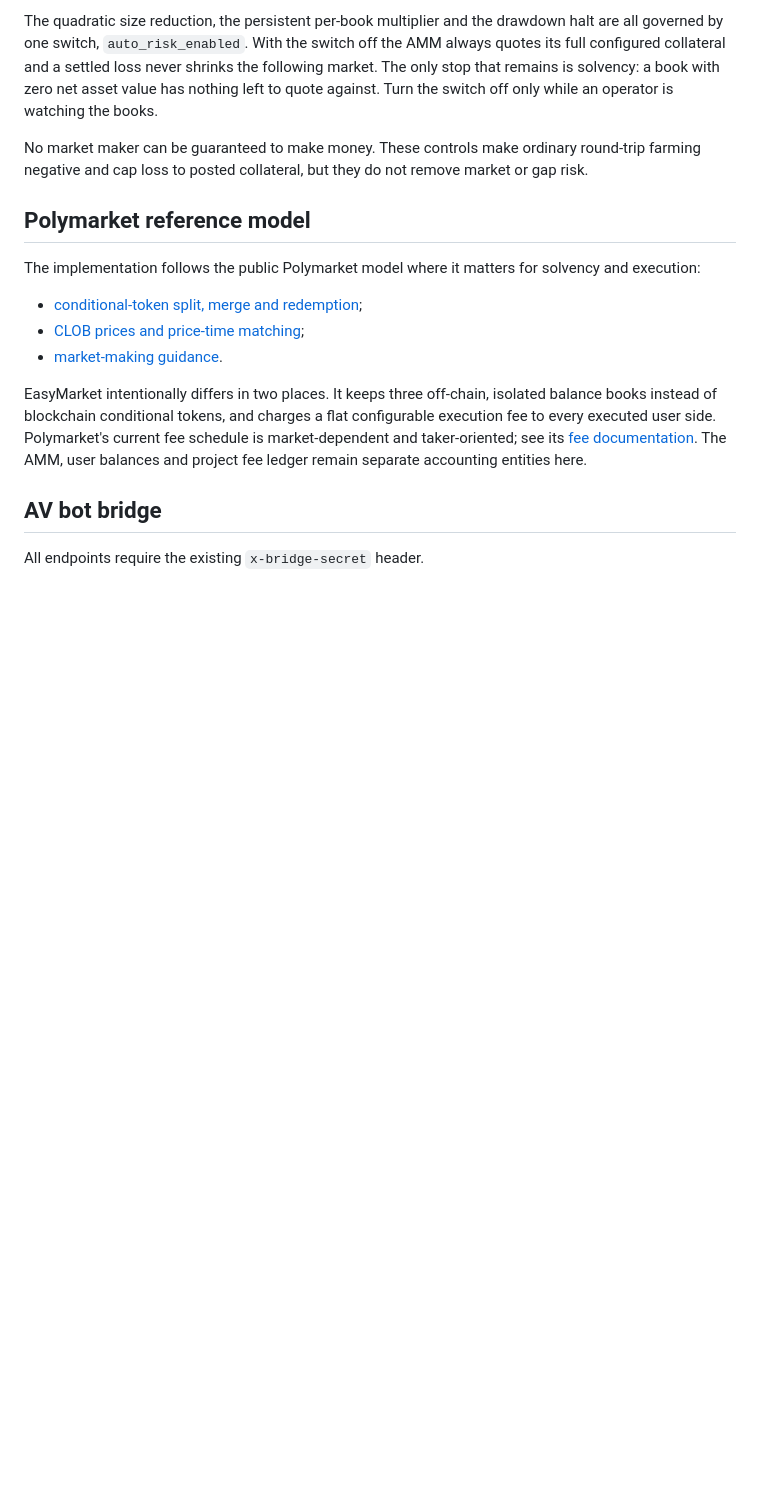
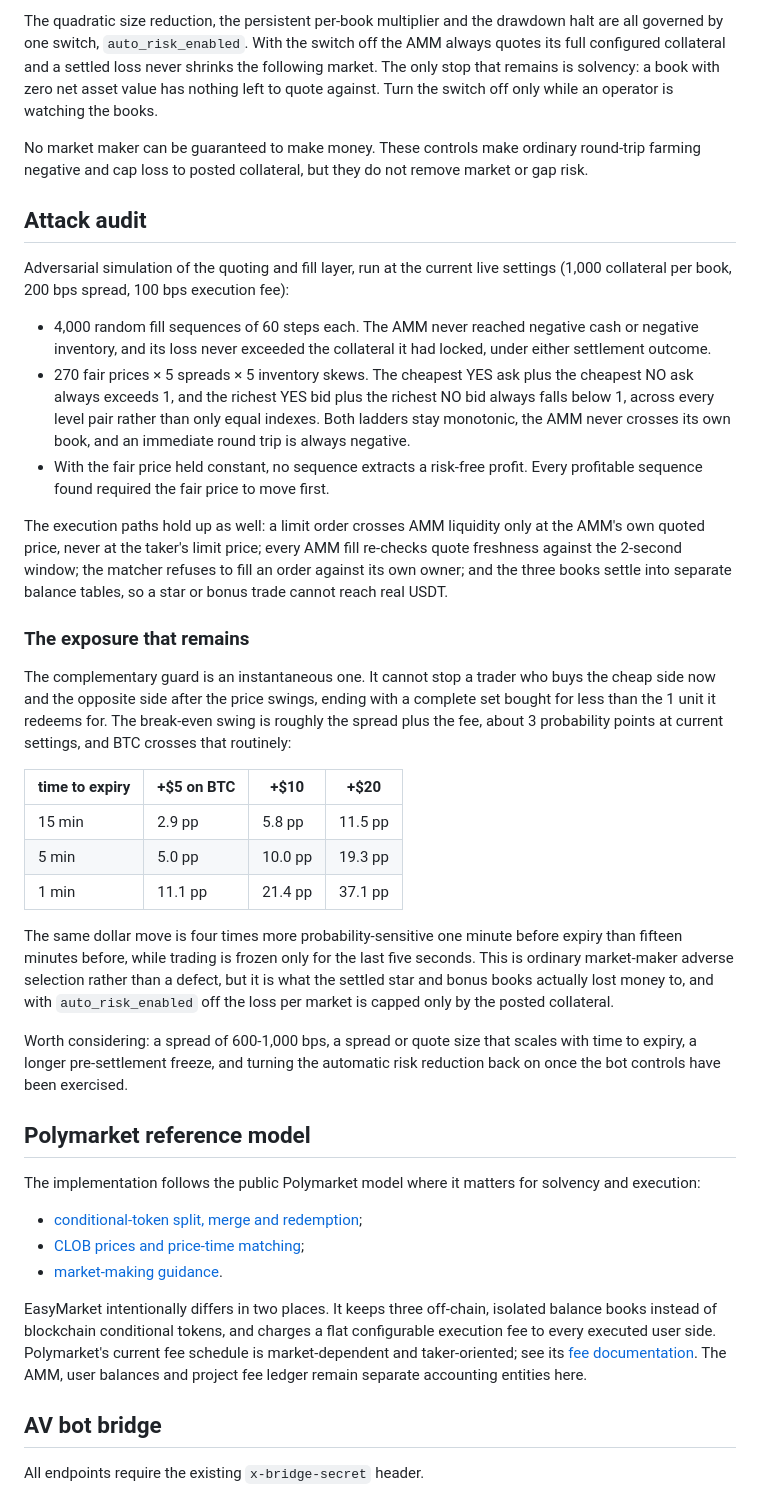
Before and after one commit to AlexERC20/easymarket, a Markdown page: docs/AMM_CLOB.md, the part around the change. Drawn GitHub-style; blank space fills up the shorter version.

Commit message:
Document the AMM attack audit
Records what the adversarial simulation covered and what it found: the
complete-set and no-arbitrage guards hold at the live settings, and the
remaining exposure is sequential complete-set accumulation across a price
swing, whose break-even is roughly spread plus fee.

Co-Authored-By: Claude Fable 5 <noreply@anthropic.com>

```diff
--- a/docs/AMM_CLOB.md
+++ b/docs/AMM_CLOB.md
@@ -67,6 +67,53 @@ Turn the switch off only while an operator is watching the books.
 No market maker can be guaranteed to make money. These controls make ordinary
 round-trip farming negative and cap loss to posted collateral, but they do not
 remove market or gap risk.
+
+## Attack audit
+
+Adversarial simulation of the quoting and fill layer, run at the current live
+settings (1,000 collateral per book, 200 bps spread, 100 bps execution fee):
+
+- 4,000 random fill sequences of 60 steps each. The AMM never reached negative
+  cash or negative inventory, and its loss never exceeded the collateral it had
+  locked, under either settlement outcome.
+- 270 fair prices × 5 spreads × 5 inventory skews. The cheapest YES ask plus the
+  cheapest NO ask always exceeds 1, and the richest YES bid plus the richest NO
+  bid always falls below 1, across every level pair rather than only equal
+  indexes. Both ladders stay monotonic, the AMM never crosses its own book, and
+  an immediate round trip is always negative.
+- With the fair price held constant, no sequence extracts a risk-free profit.
+  Every profitable sequence found required the fair price to move first.
+
+The execution paths hold up as well: a limit order crosses AMM liquidity only at
+the AMM's own quoted price, never at the taker's limit price; every AMM fill
+re-checks quote freshness against the 2-second window; the matcher refuses to
+fill an order against its own owner; and the three books settle into separate
+balance tables, so a star or bonus trade cannot reach real USDT.
+
+### The exposure that remains
+
+The complementary guard is an instantaneous one. It cannot stop a trader who
+buys the cheap side now and the opposite side after the price swings, ending
+with a complete set bought for less than the 1 unit it redeems for. The
+break-even swing is roughly the spread plus the fee, about 3 probability points
+at current settings, and BTC crosses that routinely:
+
+| time to expiry | +$5 on BTC | +$10 | +$20 |
+|---|---|---|---|
+| 15 min | 2.9 pp | 5.8 pp | 11.5 pp |
+| 5 min | 5.0 pp | 10.0 pp | 19.3 pp |
+| 1 min | 11.1 pp | 21.4 pp | 37.1 pp |
+
+The same dollar move is four times more probability-sensitive one minute before
+expiry than fifteen minutes before, while trading is frozen only for the last
+five seconds. This is ordinary market-maker adverse selection rather than a
+defect, but it is what the settled star and bonus books actually lost money to,
+and with `auto_risk_enabled` off the loss per market is capped only by the
+posted collateral.
+
+Worth considering: a spread of 600-1,000 bps, a spread or quote size that scales
+with time to expiry, a longer pre-settlement freeze, and turning the automatic
+risk reduction back on once the bot controls have been exercised.
 
 ## Polymarket reference model
 
```
